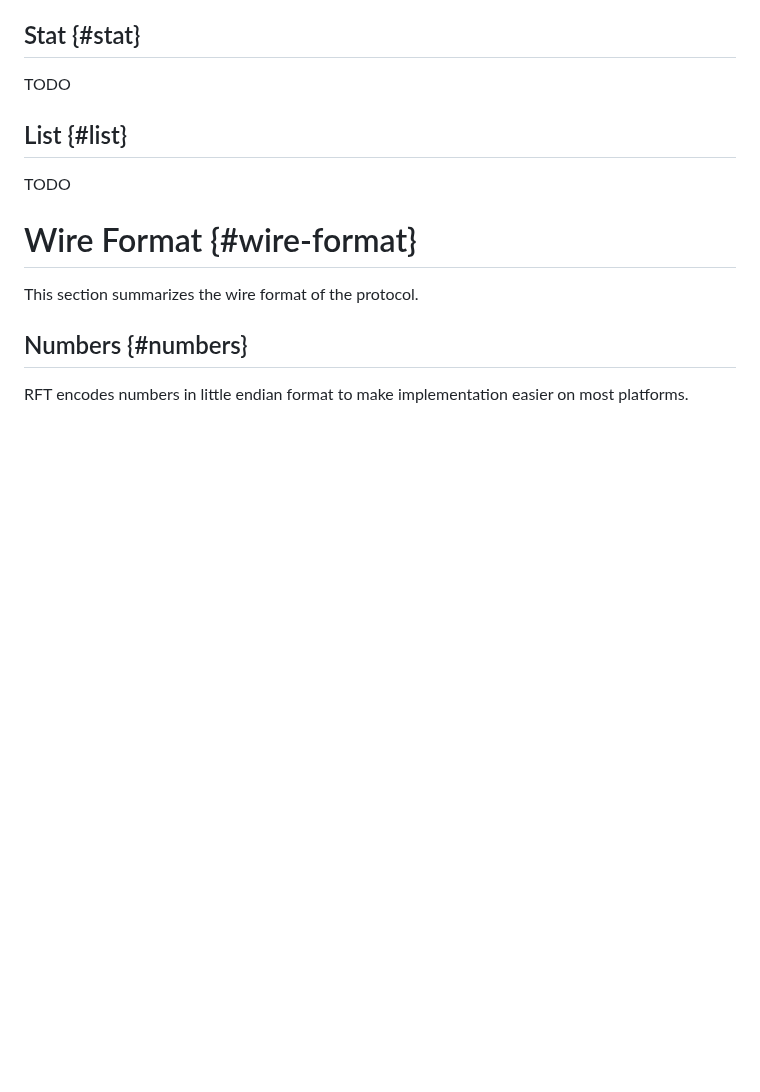
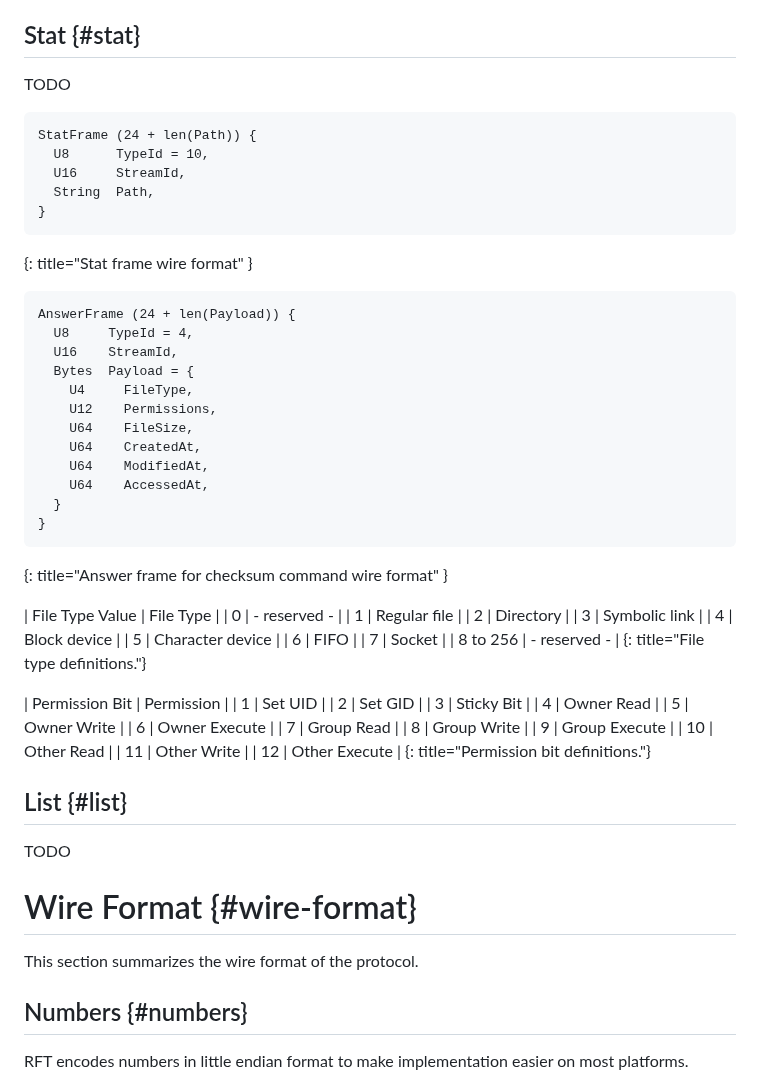
Before and after one commit to nStangl/robust-file-transfer, a Markdown page: rft.md, the part around the change. GitHub-like rendering; blank space fills up the shorter version.

Commit message:
feat(spec): add structs and tables for stat command subsection
Signed-off-by: Sandro-Alessio Gierens <sandro@gierens.de>

```diff
--- a/rft.md
+++ b/rft.md
@@ -1111,6 +1111,60 @@ is computed.
 
 TODO
 
+~~~~ language-REPLACE/DELETE
+StatFrame (24 + len(Path)) {
+  U8      TypeId = 10,
+  U16     StreamId,
+  String  Path,
+}
+~~~~
+{: title="Stat frame wire format" }
+
+~~~~ language-REPLACE/DELETE
+AnswerFrame (24 + len(Payload)) {
+  U8     TypeId = 4,
+  U16    StreamId,
+  Bytes  Payload = {
+    U4     FileType,
+    U12    Permissions,
+    U64    FileSize,
+    U64    CreatedAt,
+    U64    ModifiedAt,
+    U64    AccessedAt,
+  }
+}
+~~~~
+{: title="Answer frame for checksum command wire format" }
+
+| File Type Value | File Type                  |
+|  0              |        - reserved -        |
+|  1              | Regular file               |
+|  2              | Directory                  |
+|  3              | Symbolic link              |
+|  4              | Block device               |
+|  5              | Character device           |
+|  6              | FIFO                       |
+|  7              | Socket                     |
+|  8 to 256       |        - reserved -        |
+{: title="File type definitions."}
+
+| Permission Bit  | Permission        |
+|  1              | Set UID           |
+|  2              | Set GID           |
+|  3              | Sticky Bit        |
+|  4              | Owner Read        |
+|  5              | Owner Write       |
+|  6              | Owner Execute     |
+|  7              | Group Read        |
+|  8              | Group Write       |
+|  9              | Group Execute     |
+| 10              | Other Read        |
+| 11              | Other Write       |
+| 12              | Other Execute     |
+{: title="Permission bit definitions."}
+
+
+
 ## List {#list}
 
 TODO
```
